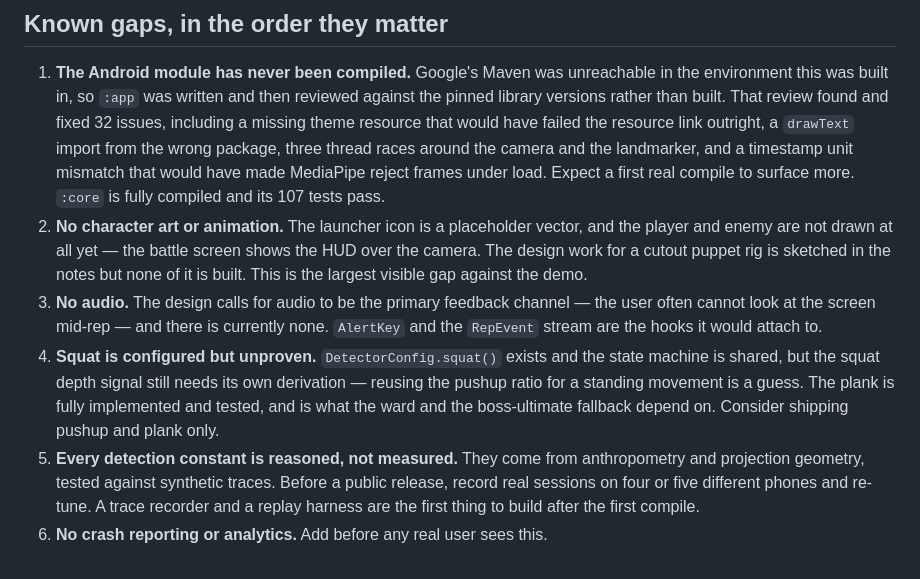
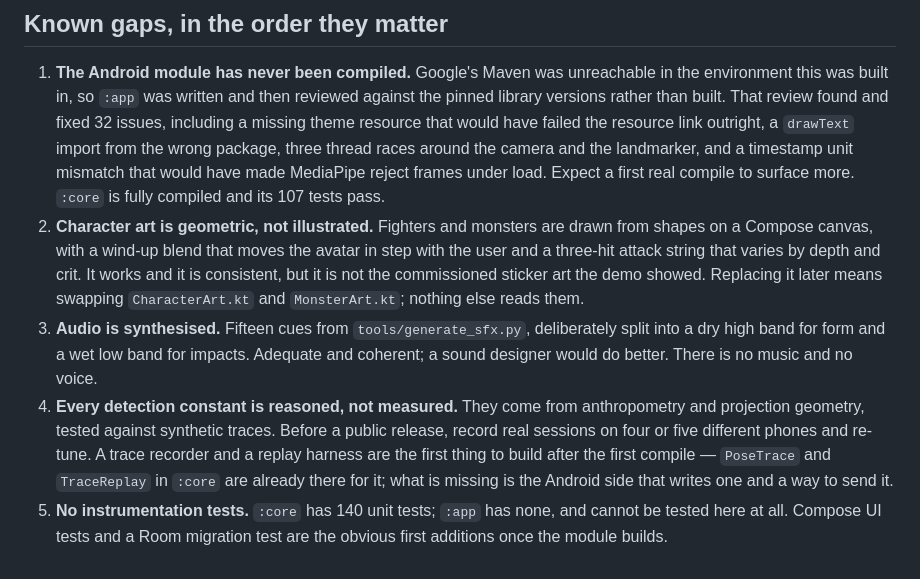
Before and after one commit to cjsdudwls1/push-up, a Markdown page: docs/RELEASE.md, the part around the change. Rendered like a GitHub page.

Commit message:
Update the release notes for what is now built
Character art and audio have moved from "missing" to "built, but geometric and synthesised" — the
honest description, not the flattering one. The remaining gaps are instrumentation tests and the
fact that every detection constant is still reasoned rather than measured.

Co-Authored-By: Claude Opus 5 <noreply@anthropic.com>
Claude-Session: https://claude.ai/code/session_01CvpmncZCdh4J7kbcmahRuP

```diff
--- a/docs/RELEASE.md
+++ b/docs/RELEASE.md
@@ -77,19 +77,19 @@ store listing.
    thread races around the camera and the landmarker, and a timestamp unit mismatch that would have
    made MediaPipe reject frames under load. Expect a first real compile to surface more. `:core` is
    fully compiled and its 107 tests pass.
-2. **No character art or animation.** The launcher icon is a placeholder vector, and the player and
-   enemy are not drawn at all yet — the battle screen shows the HUD over the camera. The design work
-   for a cutout puppet rig is sketched in the notes but none of it is built. This is the largest
-   visible gap against the demo.
-3. **No audio.** The design calls for audio to be the primary feedback channel — the user often
-   cannot look at the screen mid-rep — and there is currently none. `AlertKey` and the `RepEvent`
-   stream are the hooks it would attach to.
-4. **Squat is configured but unproven.** `DetectorConfig.squat()` exists and the state machine is
-   shared, but the squat depth signal still needs its own derivation — reusing the pushup ratio for
-   a standing movement is a guess. The plank is fully implemented and tested, and is what the ward
-   and the boss-ultimate fallback depend on. Consider shipping pushup and plank only.
-5. **Every detection constant is reasoned, not measured.** They come from anthropometry and
+2. **Character art is geometric, not illustrated.** Fighters and monsters are drawn from shapes on
+   a Compose canvas, with a wind-up blend that moves the avatar in step with the user and a
+   three-hit attack string that varies by depth and crit. It works and it is consistent, but it is
+   not the commissioned sticker art the demo showed. Replacing it later means swapping
+   `CharacterArt.kt` and `MonsterArt.kt`; nothing else reads them.
+3. **Audio is synthesised.** Fifteen cues from `tools/generate_sfx.py`, deliberately split into a
+   dry high band for form and a wet low band for impacts. Adequate and coherent; a sound designer
+   would do better. There is no music and no voice.
+4. **Every detection constant is reasoned, not measured.** They come from anthropometry and
    projection geometry, tested against synthetic traces. Before a public release, record real
    sessions on four or five different phones and re-tune. A trace recorder and a replay harness are
-   the first thing to build after the first compile.
-6. **No crash reporting or analytics.** Add before any real user sees this.
+   the first thing to build after the first compile — `PoseTrace` and `TraceReplay` in `:core` are
+   already there for it; what is missing is the Android side that writes one and a way to send it.
+5. **No instrumentation tests.** `:core` has 140 unit tests; `:app` has none, and cannot be tested
+   here at all. Compose UI tests and a Room migration test are the obvious first additions once the
+   module builds.
```
